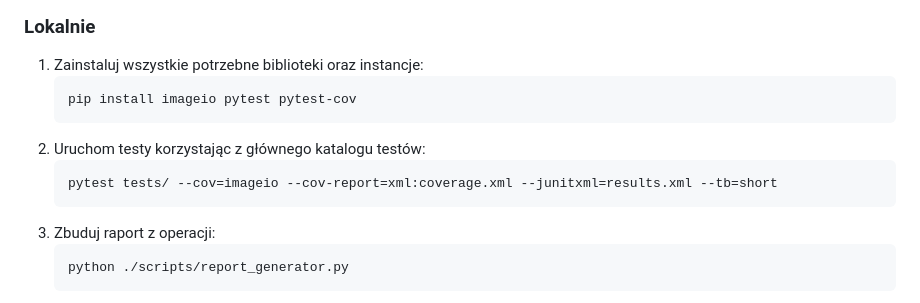
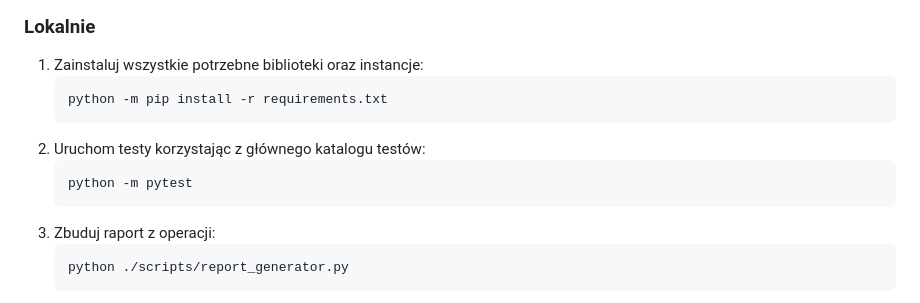
Before and after one commit to DanielMierzwa/OOB_Tests-ImageIO, a Markdown page: README.md, the part around the change. GitHub-like rendering.

Commit message:
Modyfikuje plik README zgodnie z poprzednimi zmianami

````diff
--- a/README.md
+++ b/README.md
@@ -50,11 +50,11 @@ OOB_Tests-ImageIO/
 ### Lokalnie
 1. Zainstaluj wszystkie potrzebne biblioteki oraz instancje:
    ```bash
-   pip install imageio pytest pytest-cov
+   python -m pip install -r requirements.txt
    ```
 2. Uruchom testy korzystając z głównego katalogu testów:
    ```bash
-   pytest tests/ --cov=imageio --cov-report=xml:coverage.xml --junitxml=results.xml --tb=short
+   python -m pytest
    ```
 3. Zbuduj raport z operacji:
    ```bash
````
